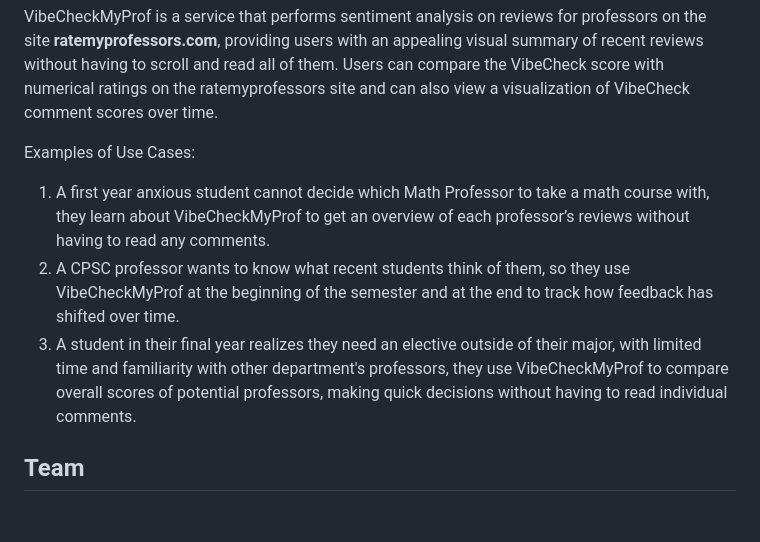
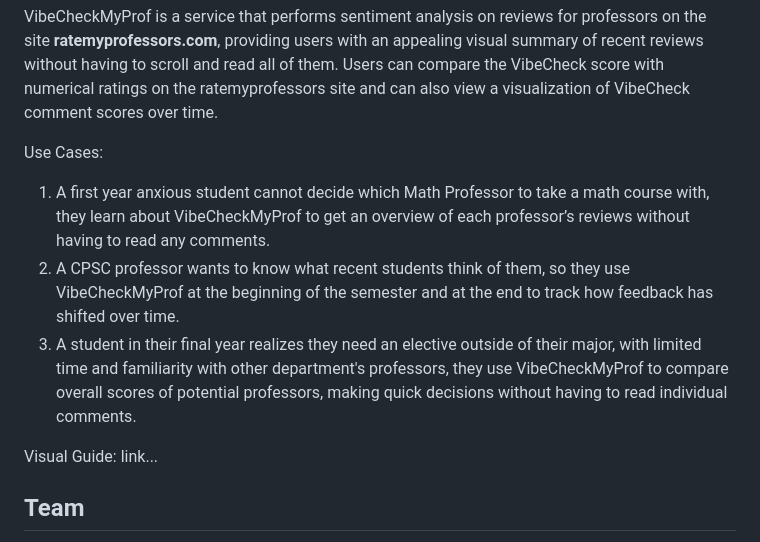
Before and after one commit to Jonqora/VibeCheckMyProf, a Markdown page: README.md, the part around the change. Drawn GitHub-style; blank space fills up the shorter version.

Commit message:
fixed heading

```diff
--- a/README.md
+++ b/README.md
@@ -5,11 +5,13 @@
 VibeCheckMyProf is a service that performs sentiment analysis on reviews for professors on the site **ratemyprofessors.com**, providing users with an appealing visual summary of recent reviews without having to scroll and read all of them. Users can compare the VibeCheck score with numerical ratings on the ratemyprofessors site and can also view a visualization of VibeCheck comment scores over time.
 
 
-Examples of Use Cases:
+Use Cases:
 1. A first year anxious student cannot decide which Math Professor to take a math course with, they learn about VibeCheckMyProf to get an overview of each professor’s reviews without having to read any comments.
 2. A CPSC professor wants to know what recent students think of them, so they use VibeCheckMyProf at the beginning of the semester and at the end to track how feedback has shifted over time.
 3. A student in their final year realizes they need an elective outside of their major, with limited time and familiarity with other department's professors, they use VibeCheckMyProf to compare overall scores of potential professors, making quick decisions without having to read individual comments.
 
+
+Visual Guide: link...
 
 
 ## Team
```
